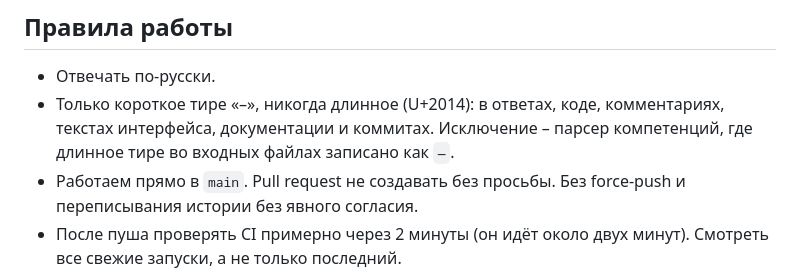
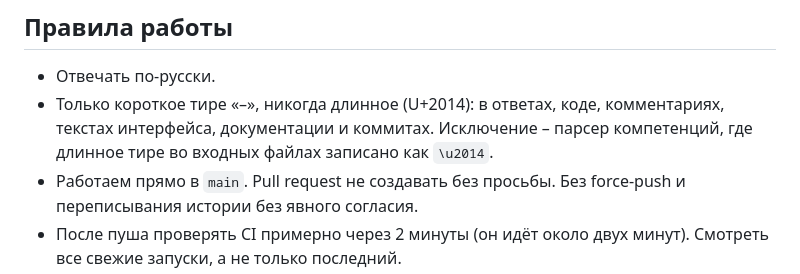
Before and after one commit to viteax/competency-assessment, a Markdown page: CLAUDE.md, the part around the change. Rendered like a GitHub page.

Commit message:
CLAUDE.md: spell the em dash as an escape
Co-Authored-By: Claude Opus 5.5 <noreply@anthropic.com>
Claude-Session: https://claude.ai/code/session_01B4qBoAiGPtWp3L2qTFYy4p

```diff
--- a/CLAUDE.md
+++ b/CLAUDE.md
@@ -7,7 +7,7 @@
 - Отвечать по-русски.
 - Только короткое тире «–», никогда длинное (U+2014): в ответах, коде, комментариях, текстах интерфейса,
   документации и коммитах. Исключение – парсер компетенций, где длинное тире во входных файлах
-  записано как `—`.
+  записано как `\u2014`.
 - Работаем прямо в `main`. Pull request не создавать без просьбы. Без force-push и переписывания
   истории без явного согласия.
 - После пуша проверять CI примерно через 2 минуты (он идёт около двух минут). Смотреть все свежие
```
